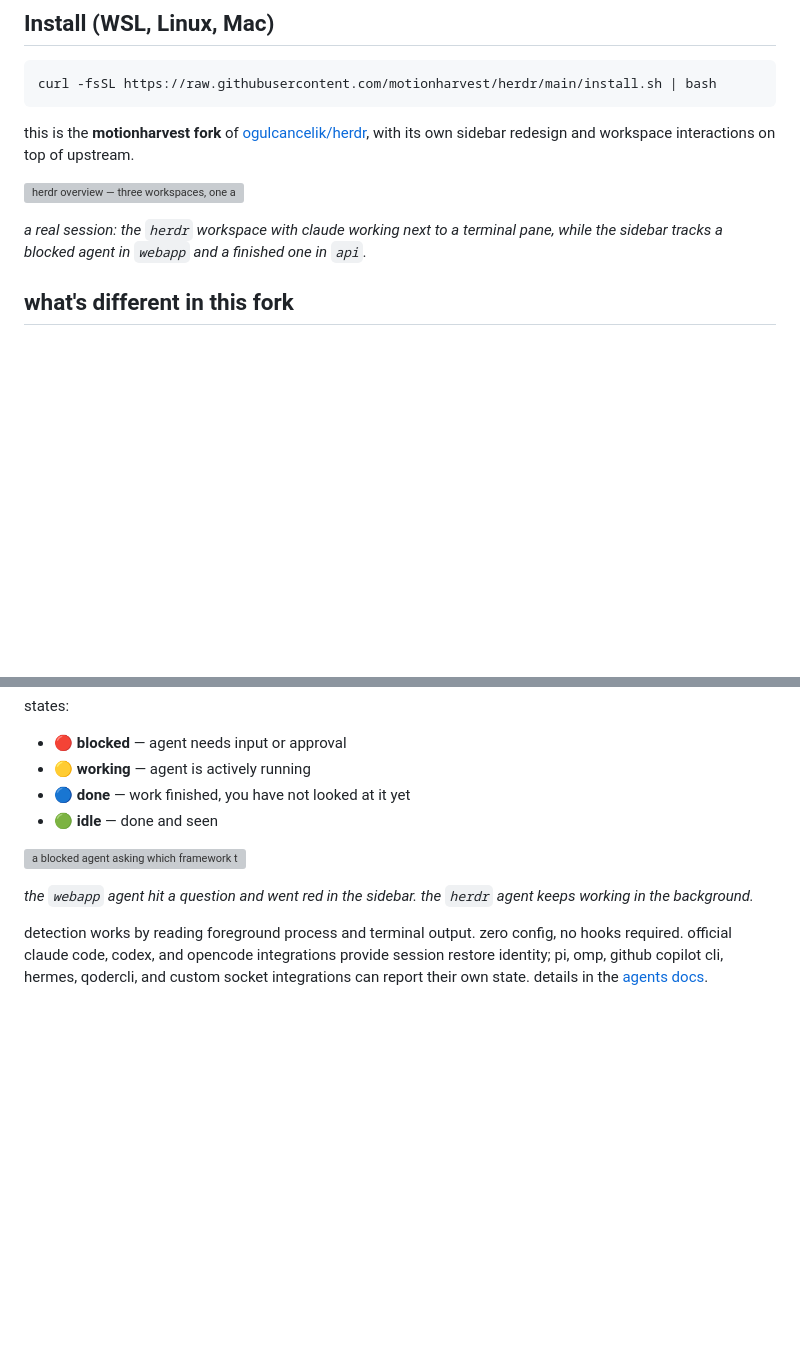
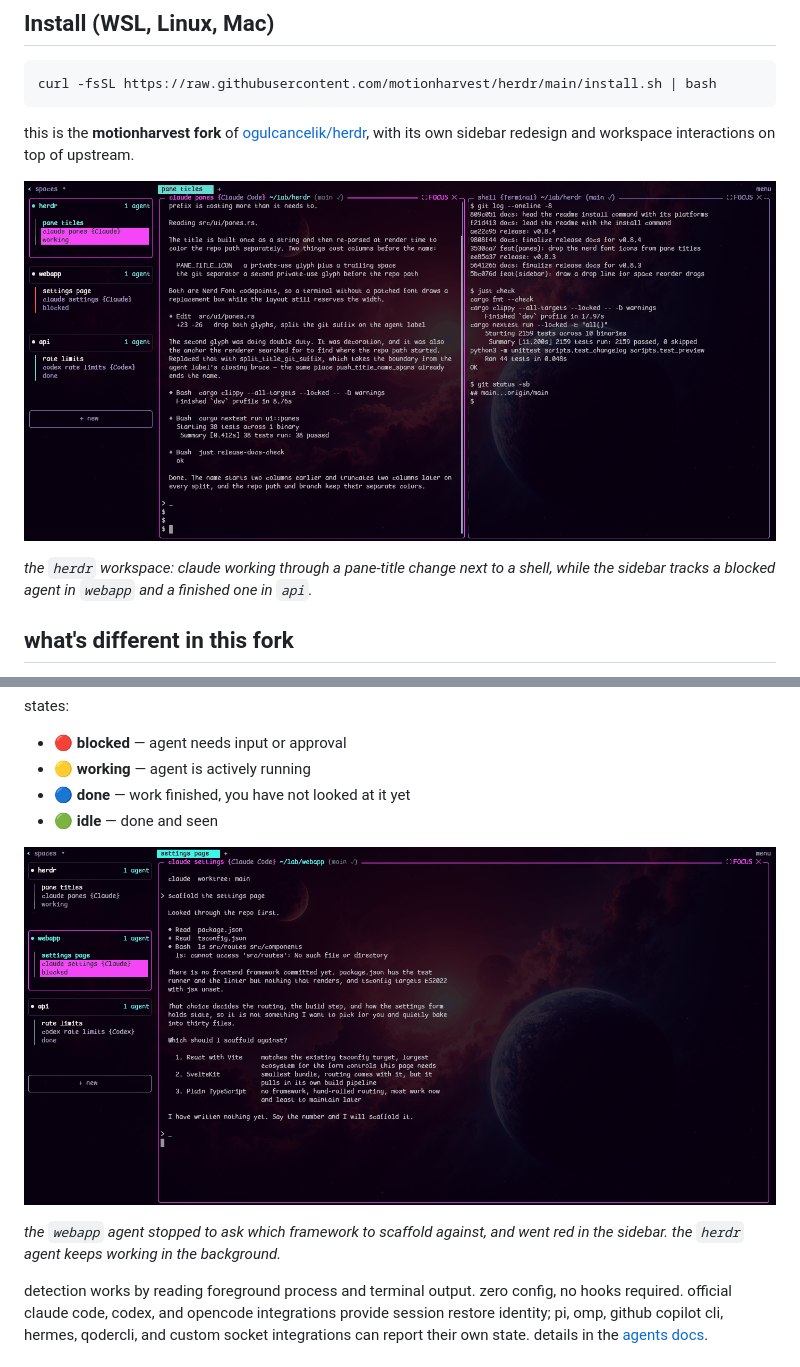
Before and after one commit to motionharvest/herdr, a Markdown page: README.md, 2 parts joined by grey strips. GitHub-like rendering; pictures changed too: assets/screenshots/blocked.png (added), assets/screenshots/overview.png (added); blank space fills up the shorter version; grey boxes are pictures that could not be loaded.

```diff
--- a/README.md
+++ b/README.md
@@ -22,9 +22,9 @@ curl -fsSL https://raw.githubusercontent.com/motionharvest/herdr/main/install.sh
 
 this is the **motionharvest fork** of [ogulcancelik/herdr](https://github.com/ogulcancelik/herdr), with its own sidebar redesign and workspace interactions on top of upstream.
 
-![herdr overview — three workspaces, one agent working, one blocked, one done](assets/screenshots/overview.svg)
+![herdr overview — three spaces in the sidebar, one agent working, one blocked, one finished](assets/screenshots/overview.png)
 
-*a real session: the `herdr` workspace with claude working next to a terminal pane, while the sidebar tracks a blocked agent in `webapp` and a finished one in `api`.*
+*the `herdr` workspace: claude working through a pane-title change next to a shell, while the sidebar tracks a blocked agent in `webapp` and a finished one in `api`.*
 
 ## what's different in this fork
 
@@ -101,9 +101,9 @@ states:
 - 🔵 **done** — work finished, you have not looked at it yet
 - 🟢 **idle** — done and seen
 
-![a blocked agent asking which framework to use, flagged red in the sidebar](assets/screenshots/blocked.svg)
+![a blocked agent asking which framework to scaffold against, flagged red in the sidebar](assets/screenshots/blocked.png)
 
-*the `webapp` agent hit a question and went red in the sidebar. the `herdr` agent keeps working in the background.*
+*the `webapp` agent stopped to ask which framework to scaffold against, and went red in the sidebar. the `herdr` agent keeps working in the background.*
 
 detection works by reading foreground process and terminal output. zero config, no hooks required. official claude code, codex, and opencode integrations provide session restore identity; pi, omp, github copilot cli, hermes, qodercli, and custom socket integrations can report their own state. details in the [agents docs](website/src/content/docs/agents.mdx).
 
```
Also changed, not shown: other parts of README.md (+2 -2 lines), docs/next/README.md (+6 -6 lines), assets/screenshots/api-workspace.png (added), 5 other files.
